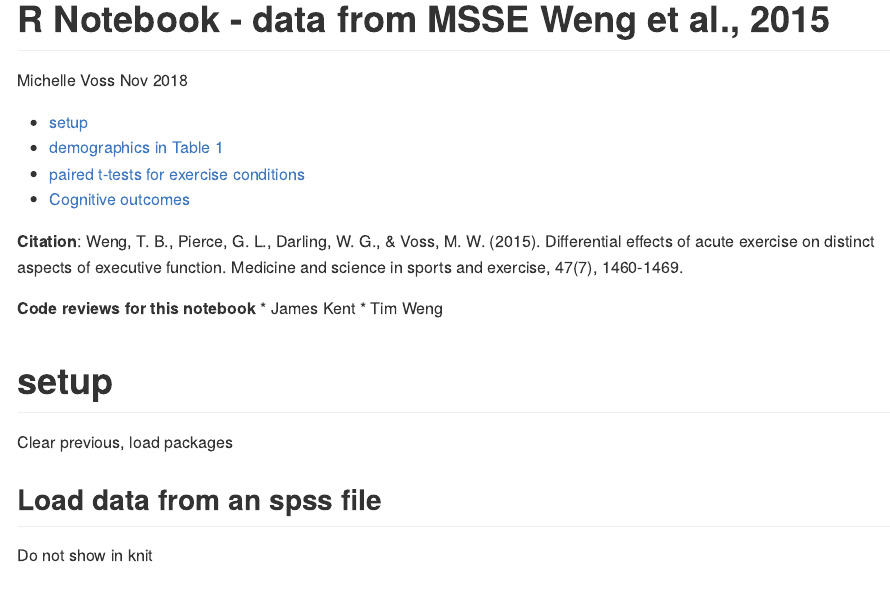
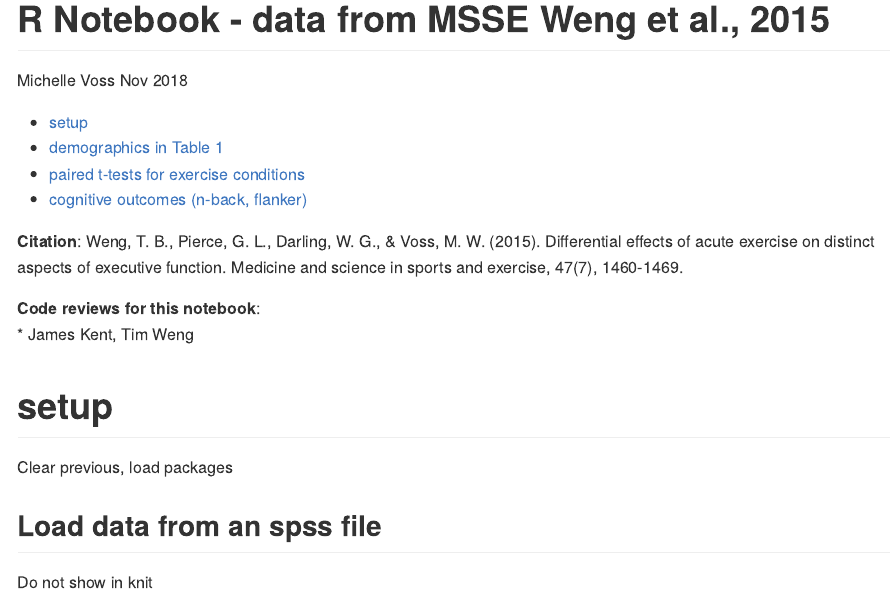
Before and after one commit to HBClab/ProjectAcuteExercise-CognitiveControl, an R Markdown document (analysis-notebook.Rmd): the page in a window 1100 px wide, from its top. The pictures show the output file analysis-notebook.md that the author committed with the source, drawn offline in the style of GitHub; long lines of code are wrapped.

Commit message:
format update

```diff
--- a/analysis-notebook.Rmd
+++ b/analysis-notebook.Rmd
@@ -11,9 +11,8 @@ output:
 
 **Citation**: Weng, T. B., Pierce, G. L., Darling, W. G., & Voss, M. W. (2015). Differential effects of acute exercise on distinct aspects of executive function. Medicine and science in sports and exercise, 47(7), 1460-1469.
 
-**Code reviews for this notebook**
-* James Kent
-* Tim Weng
+**Code reviews for this notebook**: </br>
+* James Kent, Tim Weng
 
 
 # setup
```
Also changed, not shown: analysis-notebook.md, analysis-notebook.Rmd (2 more changed lines).
